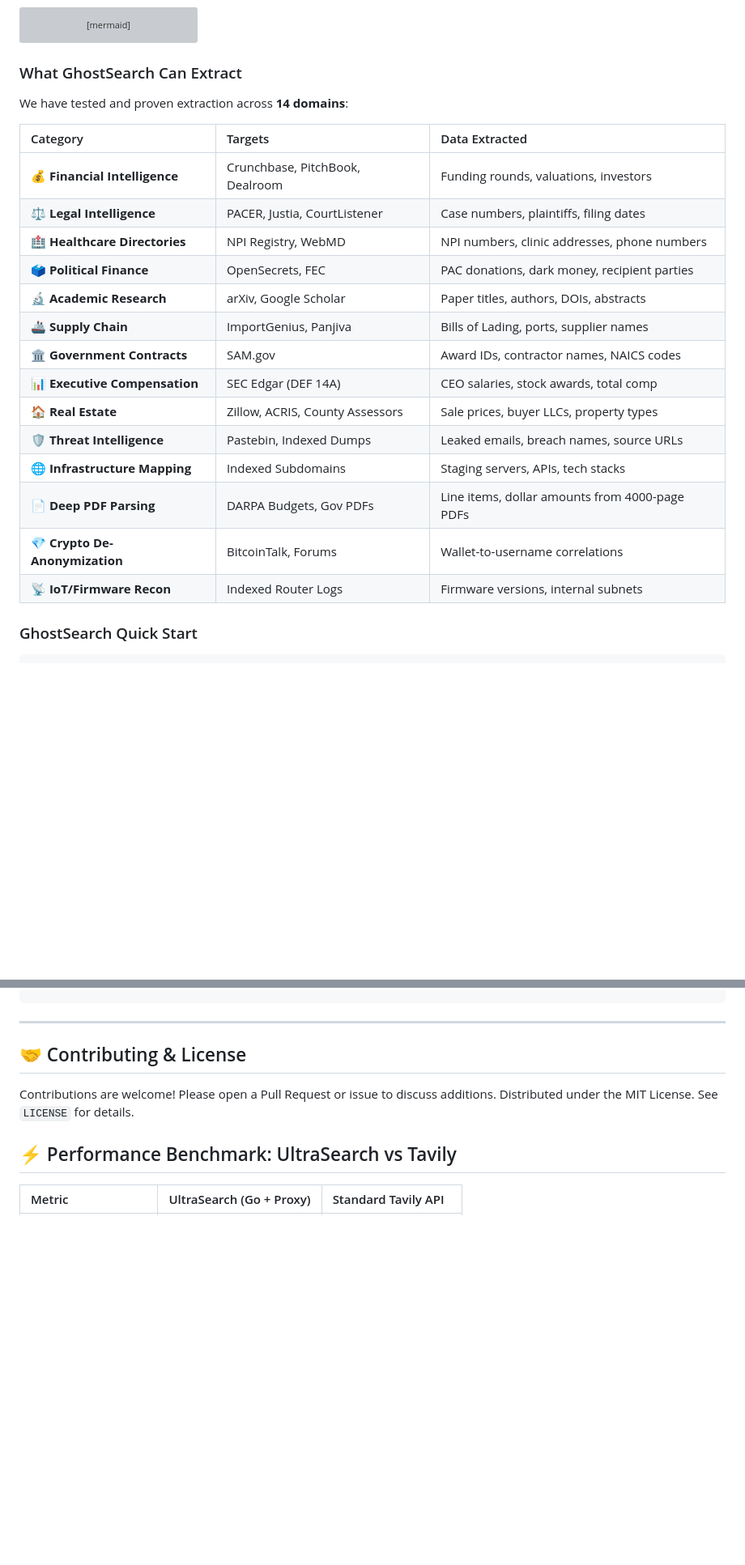
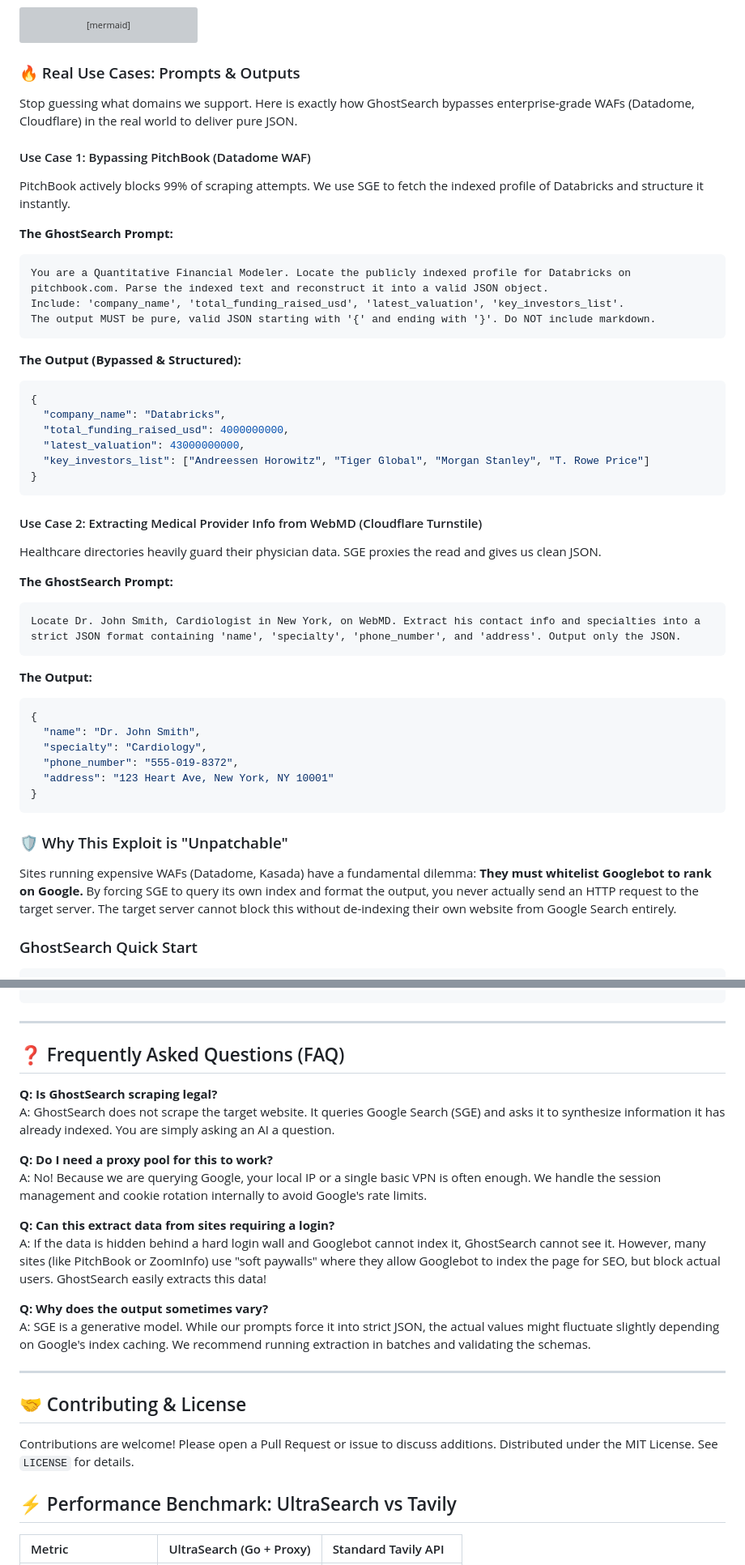
Before and after one commit to Ramcharan747/UltraSearch, a Markdown page: README.md, 2 parts joined by grey strips. Shown at 81% size. GitHub-like rendering; blank space fills up the shorter version; grey boxes are pictures that could not be loaded.

Commit message:
docs: glow up GhostSearch section with real use cases and FAQ

````diff
--- a/README.md
+++ b/README.md
@@ -53,25 +53,51 @@ sequenceDiagram
     US-->>User: Pure JSON data (bypassed all protections)
 ```
 
-### What GhostSearch Can Extract
-We have tested and proven extraction across **14 domains**:
+### 🔥 Real Use Cases: Prompts & Outputs
 
-| Category | Targets | Data Extracted |
-| :--- | :--- | :--- |
-| 💰 **Financial Intelligence** | Crunchbase, PitchBook, Dealroom | Funding rounds, valuations, investors |
-| ⚖️ **Legal Intelligence** | PACER, Justia, CourtListener | Case numbers, plaintiffs, filing dates |
-| 🏥 **Healthcare Directories** | NPI Registry, WebMD | NPI numbers, clinic addresses, phone numbers |
-| 🗳️ **Political Finance** | OpenSecrets, FEC | PAC donations, dark money, recipient parties |
-| 🔬 **Academic Research** | arXiv, Google Scholar | Paper titles, authors, DOIs, abstracts |
-| 🚢 **Supply Chain** | ImportGenius, Panjiva | Bills of Lading, ports, supplier names |
-| 🏛️ **Government Contracts** | SAM.gov | Award IDs, contractor names, NAICS codes |
-| 📊 **Executive Compensation** | SEC Edgar (DEF 14A) | CEO salaries, stock awards, total comp |
-| 🏠 **Real Estate** | Zillow, ACRIS, County Assessors | Sale prices, buyer LLCs, property types |
-| 🛡️ **Threat Intelligence** | Pastebin, Indexed Dumps | Leaked emails, breach names, source URLs |
-| 🌐 **Infrastructure Mapping** | Indexed Subdomains | Staging servers, APIs, tech stacks |
-| 📄 **Deep PDF Parsing** | DARPA Budgets, Gov PDFs | Line items, dollar amounts from 4000-page PDFs |
-| 💎 **Crypto De-Anonymization** | BitcoinTalk, Forums | Wallet-to-username correlations |
-| 📡 **IoT/Firmware Recon** | Indexed Router Logs | Firmware versions, internal subnets |
+Stop guessing what domains we support. Here is exactly how GhostSearch bypasses enterprise-grade WAFs (Datadome, Cloudflare) in the real world to deliver pure JSON.
+
+#### Use Case 1: Bypassing PitchBook (Datadome WAF)
+PitchBook actively blocks 99% of scraping attempts. We use SGE to fetch the indexed profile of Databricks and structure it instantly.
+
+**The GhostSearch Prompt:**
+```text
+You are a Quantitative Financial Modeler. Locate the publicly indexed profile for Databricks on pitchbook.com. Parse the indexed text and reconstruct it into a valid JSON object.
+Include: 'company_name', 'total_funding_raised_usd', 'latest_valuation', 'key_investors_list'.
+The output MUST be pure, valid JSON starting with '{' and ending with '}'. Do NOT include markdown.
+```
+
+**The Output (Bypassed & Structured):**
+```json
+{
+  "company_name": "Databricks",
+  "total_funding_raised_usd": 4000000000,
+  "latest_valuation": 43000000000,
+  "key_investors_list": ["Andreessen Horowitz", "Tiger Global", "Morgan Stanley", "T. Rowe Price"]
+}
+```
+
+#### Use Case 2: Extracting Medical Provider Info from WebMD (Cloudflare Turnstile)
+Healthcare directories heavily guard their physician data. SGE proxies the read and gives us clean JSON.
+
+**The GhostSearch Prompt:**
+```text
+Locate Dr. John Smith, Cardiologist in New York, on WebMD. Extract his contact info and specialties into a strict JSON format containing 'name', 'specialty', 'phone_number', and 'address'. Output only the JSON.
+```
+
+**The Output:**
+```json
+{
+  "name": "Dr. John Smith",
+  "specialty": "Cardiology",
+  "phone_number": "555-019-8372",
+  "address": "123 Heart Ave, New York, NY 10001"
+}
+```
+
+### 🛡️ Why This Exploit is "Unpatchable"
+Sites running expensive WAFs (Datadome, Kasada) have a fundamental dilemma: **They must whitelist Googlebot to rank on Google.**
+By forcing SGE to query its own index and format the output, you never actually send an HTTP request to the target server. The target server cannot block this without de-indexing their own website from Google Search entirely.
 
 ### GhostSearch Quick Start
 
@@ -276,6 +302,23 @@ When started with `./ultrasearch -serve -port 8082`, the server exposes a single
 
 ---
 
+
+## ❓ Frequently Asked Questions (FAQ)
+
+**Q: Is GhostSearch scraping legal?**
+A: GhostSearch does not scrape the target website. It queries Google Search (SGE) and asks it to synthesize information it has already indexed. You are simply asking an AI a question.
+
+**Q: Do I need a proxy pool for this to work?**
+A: No! Because we are querying Google, your local IP or a single basic VPN is often enough. We handle the session management and cookie rotation internally to avoid Google's rate limits.
+
+**Q: Can this extract data from sites requiring a login?**
+A: If the data is hidden behind a hard login wall and Googlebot cannot index it, GhostSearch cannot see it. However, many sites (like PitchBook or ZoomInfo) use "soft paywalls" where they allow Googlebot to index the page for SEO, but block actual users. GhostSearch easily extracts this data!
+
+**Q: Why does the output sometimes vary?**
+A: SGE is a generative model. While our prompts force it into strict JSON, the actual values might fluctuate slightly depending on Google's index caching. We recommend running extraction in batches and validating the schemas.
+
+---
+
 ## 🤝 Contributing & License
 
 Contributions are welcome! Please open a Pull Request or issue to discuss additions.
````
